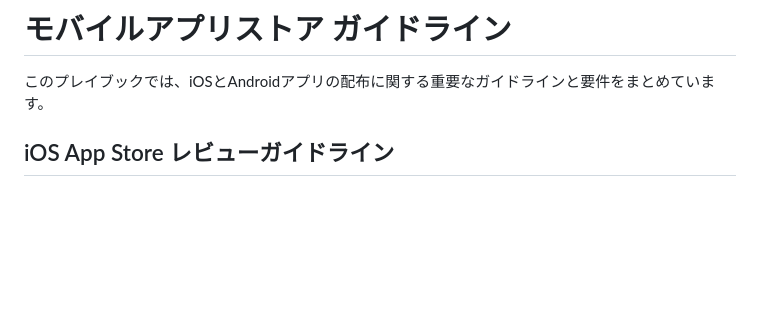
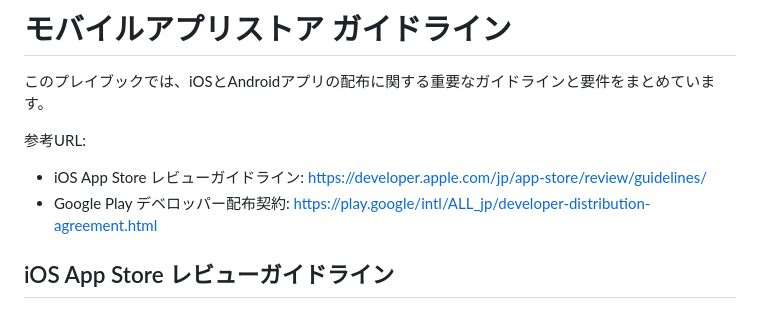
Before and after one commit to oreshihon-iida/Kensui, a Markdown page: docs/playbook/app-store-guidelines.md, the part around the change. Drawn GitHub-style; blank space fills up the shorter version.

Commit message:
Add reference URLs to guidelines documentation
Co-Authored-By: 飯田篤 <a-iida@oreshihon.co.jp>

```diff
--- a/docs/playbook/app-store-guidelines.md
+++ b/docs/playbook/app-store-guidelines.md
@@ -1,6 +1,10 @@
 # モバイルアプリストア ガイドライン
 
 このプレイブックでは、iOSとAndroidアプリの配布に関する重要なガイドラインと要件をまとめています。
+
+参考URL:
+- iOS App Store レビューガイドライン: https://developer.apple.com/jp/app-store/review/guidelines/
+- Google Play デベロッパー配布契約: https://play.google/intl/ALL_jp/developer-distribution-agreement.html
 
 ## iOS App Store レビューガイドライン
 
```
